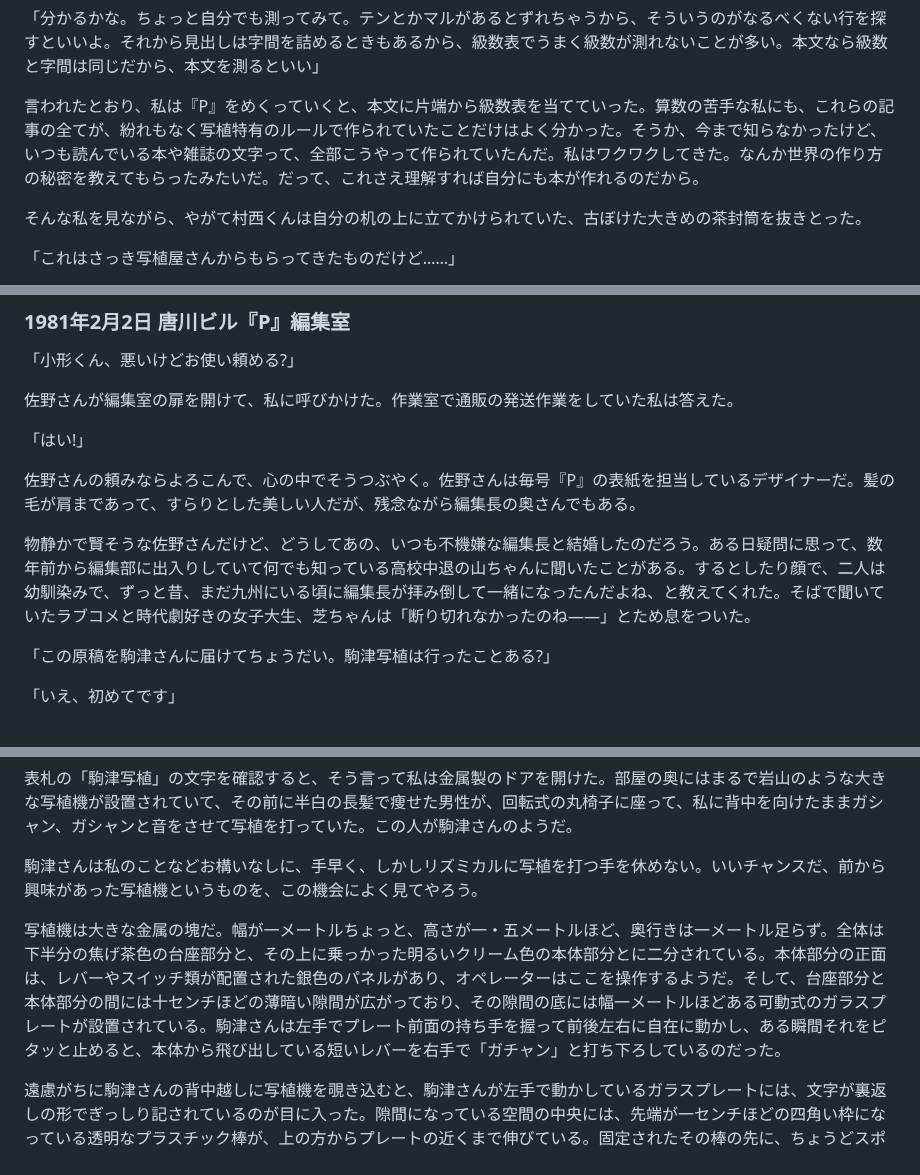
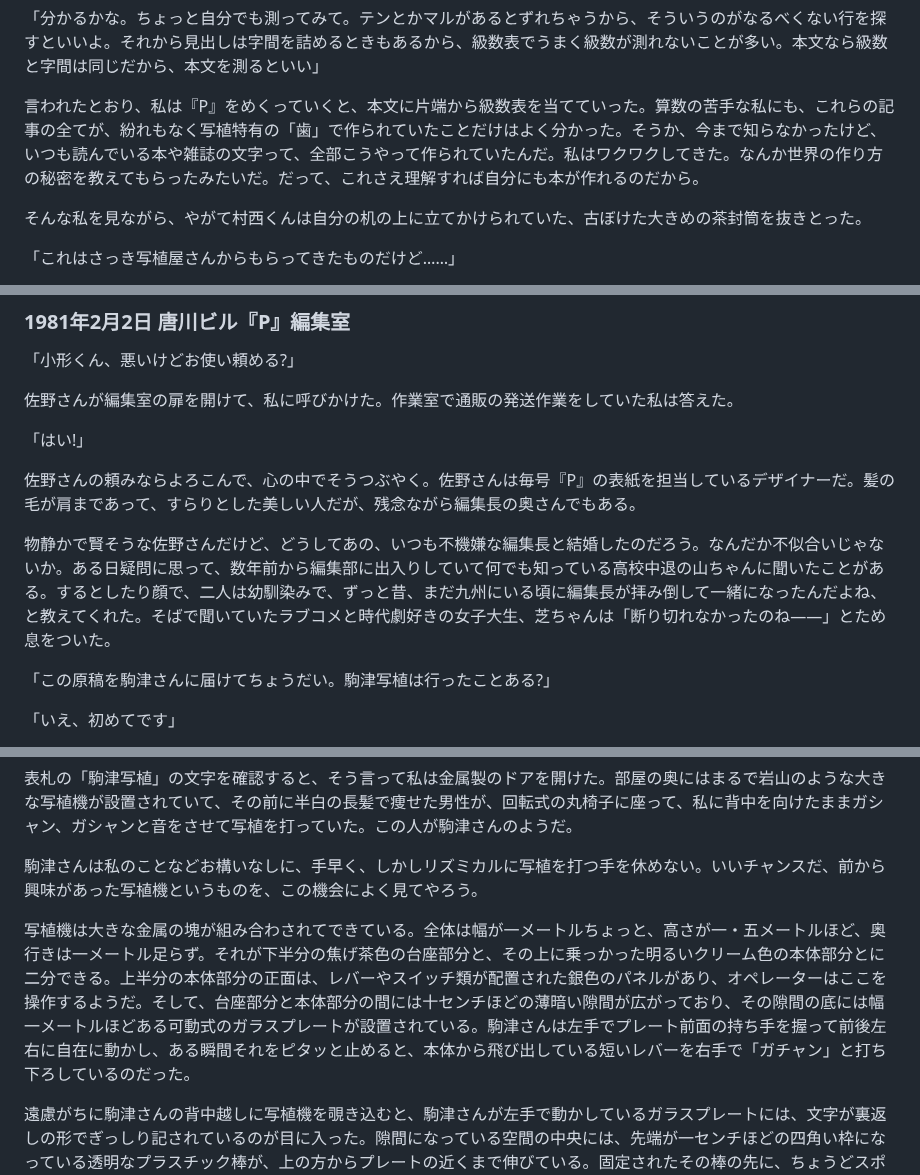
Before and after one commit to ogwata/tategumi, a Markdown page: syasyokuya.md, 3 parts joined by grey strips. GitHub-like rendering.

Commit message:
写植特有の「歯」で作られていた

```diff
--- a/syasyokuya.md
+++ b/syasyokuya.md
@@ -97,7 +97,7 @@ lang: 'ja'
 
 「分かるかな。ちょっと自分でも測ってみて。テンとかマルがあるとずれちゃうから、そういうのがなるべくない行を探すといいよ。それから見出しは字間を詰めるときもあるから、級数表でうまく級数が測れないことが多い。本文なら級数と字間は同じだから、本文を測るといい」
 
-言われたとおり、私は『<span style="text-combine-upright: all">P</span>』をめくっていくと、本文に片端から級数表を当てていった。算数の苦手な私にも、これらの記事の全てが、紛れもなく写植特有のルールで作られていたことだけはよく分かった。そうか、今まで知らなかったけど、いつも読んでいる本や雑誌の文字って、全部こうやって作られていたんだ。私はワクワクしてきた。なんか世界の作り方の秘密を教えてもらったみたいだ。だって、これさえ理解すれば自分にも本が作れるのだから。
+言われたとおり、私は『<span style="text-combine-upright: all">P</span>』をめくっていくと、本文に片端から級数表を当てていった。算数の苦手な私にも、これらの記事の全てが、紛れもなく写植特有の「歯」で作られていたことだけはよく分かった。そうか、今まで知らなかったけど、いつも読んでいる本や雑誌の文字って、全部こうやって作られていたんだ。私はワクワクしてきた。なんか世界の作り方の秘密を教えてもらったみたいだ。だって、これさえ理解すれば自分にも本が作れるのだから。
 
 そんな私を見ながら、やがて村西くんは自分の机の上に立てかけられていた、古ぼけた大きめの茶封筒を抜きとった。
 
@@ -133,7 +133,7 @@ lang: 'ja'
 
 佐野さんの頼みならよろこんで、心の中でそうつぶやく。佐野さんは毎号『<span style="text-combine-upright: all">P</span>』の表紙を担当しているデザイナーだ。髪の毛が肩まであって、すらりとした美しい人だが、残念ながら編集長の奥さんでもある。
 
-物静かで賢そうな佐野さんだけど、どうしてあの、いつも不機嫌な編集長と結婚したのだろう。ある日疑問に思って、数年前から編集部に出入りしていて何でも知っている高校中退の山ちゃんに聞いたことがある。するとしたり顔で、二人は幼馴染みで、ずっと昔、まだ九州にいる頃に編集長が拝み倒して一緒になったんだよね、と教えてくれた。そばで聞いていたラブコメと時代劇好きの女子大生、芝ちゃんは「断り切れなかったのね——」とため息をついた。
+物静かで賢そうな佐野さんだけど、どうしてあの、いつも不機嫌な編集長と結婚したのだろう。なんだか不似合いじゃないか。ある日疑問に思って、数年前から編集部に出入りしていて何でも知っている高校中退の山ちゃんに聞いたことがある。するとしたり顔で、二人は幼馴染みで、ずっと昔、まだ九州にいる頃に編集長が拝み倒して一緒になったんだよね、と教えてくれた。そばで聞いていたラブコメと時代劇好きの女子大生、芝ちゃんは「断り切れなかったのね——」とため息をついた。
 
 「この原稿を駒津さんに届けてちょうだい。駒津写植は行ったことある<span style="text-combine-upright: all">?</span>」
 
@@ -161,7 +161,7 @@ lang: 'ja'
 
 駒津さんは私のことなどお構いなしに、手早く、しかしリズミカルに写植を打つ手を休めない。いいチャンスだ、前から興味があった写植機というものを、この機会によく見てやろう。
 
-写植機は大きな金属の塊だ。幅が一メートルちょっと、高さが一・五メートルほど、奥行きは一メートル足らず。全体は下半分の焦げ茶色の台座部分と、その上に乗っかった明るいクリーム色の本体部分とに二分されている。本体部分の正面は、レバーやスイッチ類が配置された銀色のパネルがあり、オペレーターはここを操作するようだ。そして、台座部分と本体部分の間には十センチほどの薄暗い隙間が広がっており、その隙間の底には幅一メートルほどある可動式のガラスプレートが設置されている。駒津さんは左手でプレート前面の持ち手を握って前後左右に自在に動かし、ある瞬間それをピタッと止めると、本体から飛び出している短いレバーを右手で「ガチャン」と打ち下ろしているのだった。
+写植機は大きな金属の塊が組み合わされてできている。全体は幅が一メートルちょっと、高さが一・五メートルほど、奥行きは一メートル足らず。それが下半分の焦げ茶色の台座部分と、その上に乗っかった明るいクリーム色の本体部分とに二分できる。上半分の本体部分の正面は、レバーやスイッチ類が配置された銀色のパネルがあり、オペレーターはここを操作するようだ。そして、台座部分と本体部分の間には十センチほどの薄暗い隙間が広がっており、その隙間の底には幅一メートルほどある可動式のガラスプレートが設置されている。駒津さんは左手でプレート前面の持ち手を握って前後左右に自在に動かし、ある瞬間それをピタッと止めると、本体から飛び出している短いレバーを右手で「ガチャン」と打ち下ろしているのだった。
 
 遠慮がちに駒津さんの背中越しに写植機を覗き込むと、駒津さんが左手で動かしているガラスプレートには、文字が裏返しの形でぎっしり記されているのが目に入った。隙間になっている空間の中央には、先端が一センチほどの四角い枠になっている透明なプラスチック棒が、上の方からプレートの近くまで伸びている。固定されたその棒の先に、ちょうどスポットライトが当たるようになっていて、その光がガラスでできたプレートの文字も照らし出してカッコいい。
 
```
Also changed, not shown: other parts of syasyokuya.md (+1 -1 lines).
